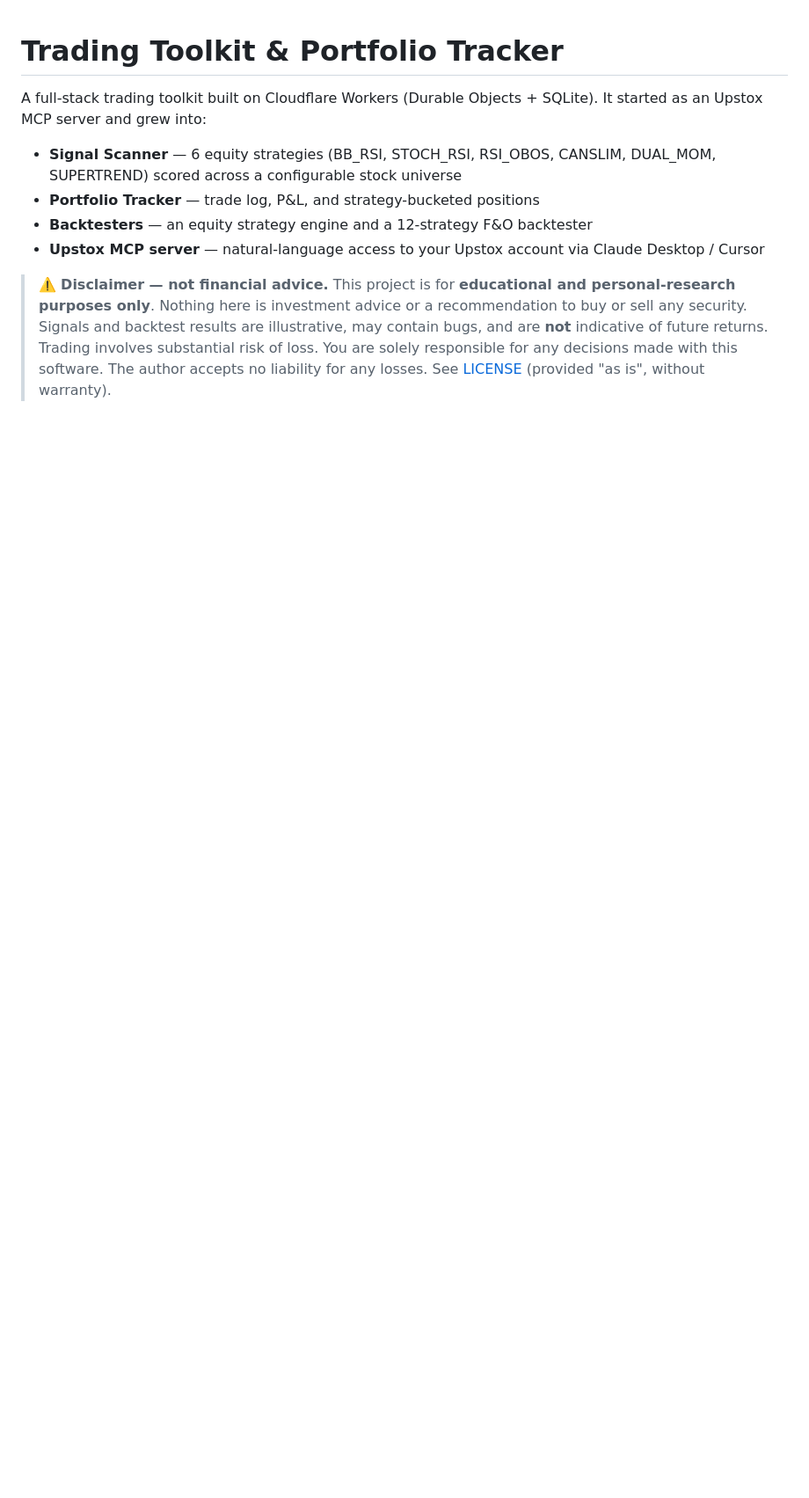
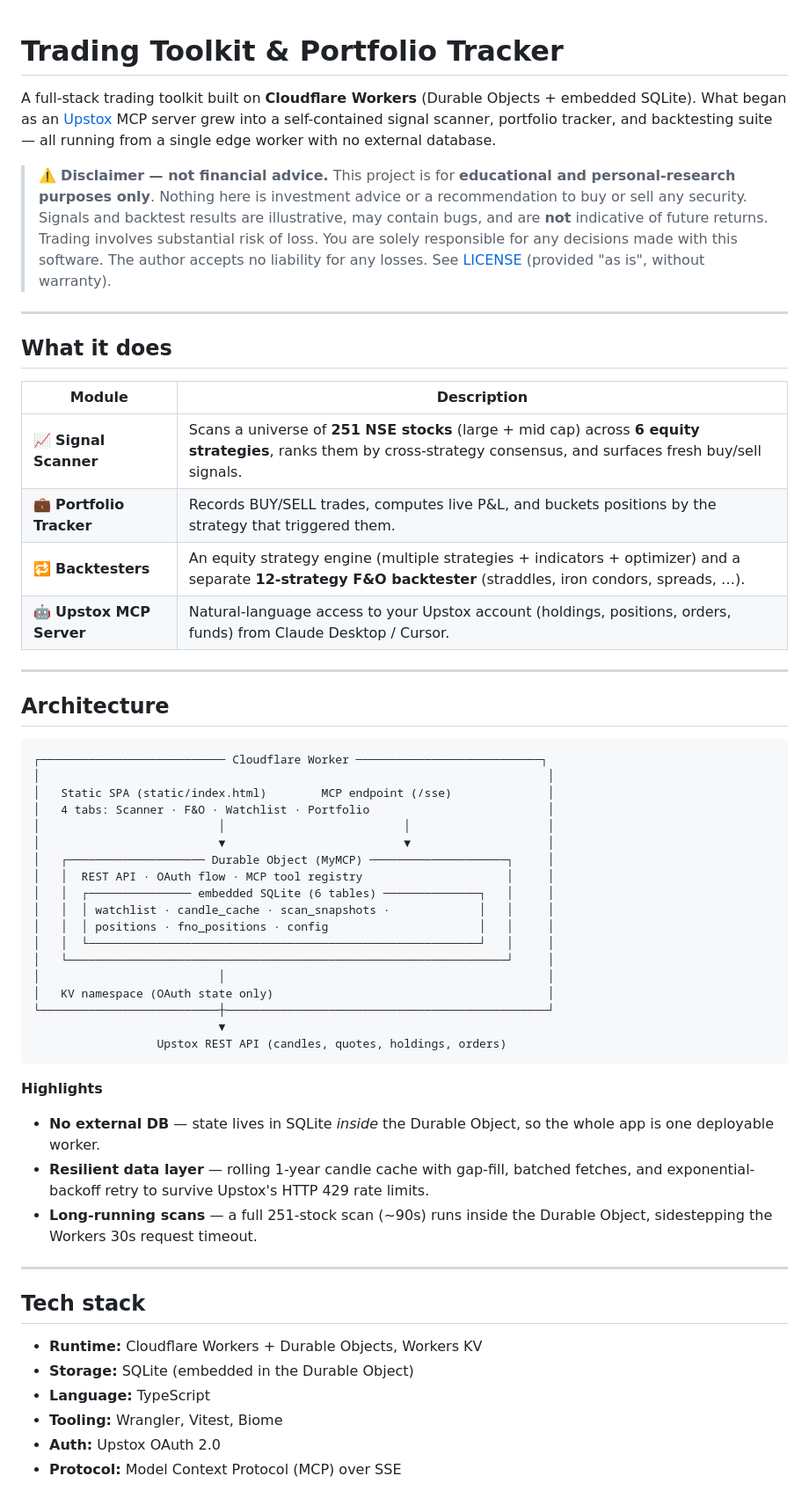
Before and after one commit to nishantsingodia/trading-toolkit-portfolio-tracker, a Markdown page: README.md, the part around one of its changes. Shown at 88% size. Drawn GitHub-style; blank space fills up the shorter version.

````diff
--- a/README.md
+++ b/README.md
@@ -1,10 +1,58 @@
 # Trading Toolkit & Portfolio Tracker
 
-A full-stack trading toolkit built on Cloudflare Workers (Durable Objects + SQLite). It started as an Upstox MCP server and grew into:
-
-- **Signal Scanner** — 6 equity strategies (BB_RSI, STOCH_RSI, RSI_OBOS, CANSLIM, DUAL_MOM, SUPERTREND) scored across a configurable stock universe
-- **Portfolio Tracker** — trade log, P&L, and strategy-bucketed positions
-- **Backtesters** — an equity strategy engine and a 12-strategy F&O backtester
-- **Upstox MCP server** — natural-language access to your Upstox account via Claude Desktop / Cursor
+A full-stack trading toolkit built on **Cloudflare Workers** (Durable Objects + embedded SQLite). What began as an [Upstox](https://upstox.com/) MCP server grew into a self-contained signal scanner, portfolio tracker, and backtesting suite — all running from a single edge worker with no external database.
 
 > ⚠️ **Disclaimer — not financial advice.** This project is for **educational and personal-research purposes only**. Nothing here is investment advice or a recommendation to buy or sell any security. Signals and backtest results are illustrative, may contain bugs, and are **not** indicative of future returns. Trading involves substantial risk of loss. You are solely responsible for any decisions made with this software. The author accepts no liability for any losses. See [LICENSE](LICENSE) (provided "as is", without warranty).
+
+---
+
+## What it does
+
+| Module | Description |
+|--------|-------------|
+| 📈 **Signal Scanner** | Scans a universe of **251 NSE stocks** (large + mid cap) across **6 equity strategies**, ranks them by cross-strategy consensus, and surfaces fresh buy/sell signals. |
+| 💼 **Portfolio Tracker** | Records BUY/SELL trades, computes live P&L, and buckets positions by the strategy that triggered them. |
+| 🔁 **Backtesters** | An equity strategy engine (multiple strategies + indicators + optimizer) and a separate **12-strategy F&O backtester** (straddles, iron condors, spreads, …). |
+| 🤖 **Upstox MCP Server** | Natural-language access to your Upstox account (holdings, positions, orders, funds) from Claude Desktop / Cursor. |
+
+---
+
+## Architecture
+
+```
+┌─────────────────────────── Cloudflare Worker ───────────────────────────┐
+│                                                                          │
+│   Static SPA (static/index.html)        MCP endpoint (/sse)              │
+│   4 tabs: Scanner · F&O · Watchlist · Portfolio                          │
+│                          │                          │                    │
+│                          ▼                          ▼                    │
+│   ┌──────────────────── Durable Object (MyMCP) ────────────────────┐     │
+│   │  REST API · OAuth flow · MCP tool registry                     │     │
+│   │  ┌─────────────── embedded SQLite (6 tables) ──────────────┐   │     │
+│   │  │ watchlist · candle_cache · scan_snapshots ·             │   │     │
+│   │  │ positions · fno_positions · config                      │   │     │
+│   │  └─────────────────────────────────────────────────────────┘   │     │
+│   └────────────────────────────────────────────────────────────────┘     │
+│                          │                                               │
+│   KV namespace (OAuth state only)                                        │
+└──────────────────────────┼───────────────────────────────────────────────┘
+                           ▼
+                  Upstox REST API (candles, quotes, holdings, orders)
+```
+
+**Highlights**
+- **No external DB** — state lives in SQLite *inside* the Durable Object, so the whole app is one deployable worker.
+- **Resilient data layer** — rolling 1-year candle cache with gap-fill, batched fetches, and exponential-backoff retry to survive Upstox's HTTP 429 rate limits.
+- **Long-running scans** — a full 251-stock scan (~90s) runs inside the Durable Object, sidestepping the Workers 30s request timeout.
+
+---
+
+## Tech stack
+
+- **Runtime:** Cloudflare Workers + Durable Objects, Workers KV
+- **Storage:** SQLite (embedded in the Durable Object)
+- **Language:** TypeScript
+- **Tooling:** Wrangler, Vitest, Biome
+- **Auth:** Upstox OAuth 2.0
+- **Protocol:** Model Context Protocol (MCP) over SSE
+
````
Also changed, not shown: other parts of README.md (+102 -80 lines).
